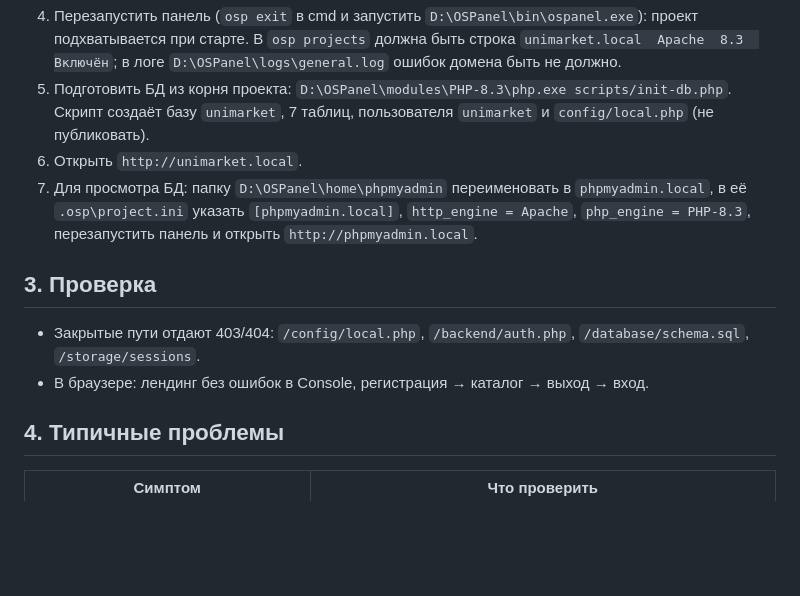
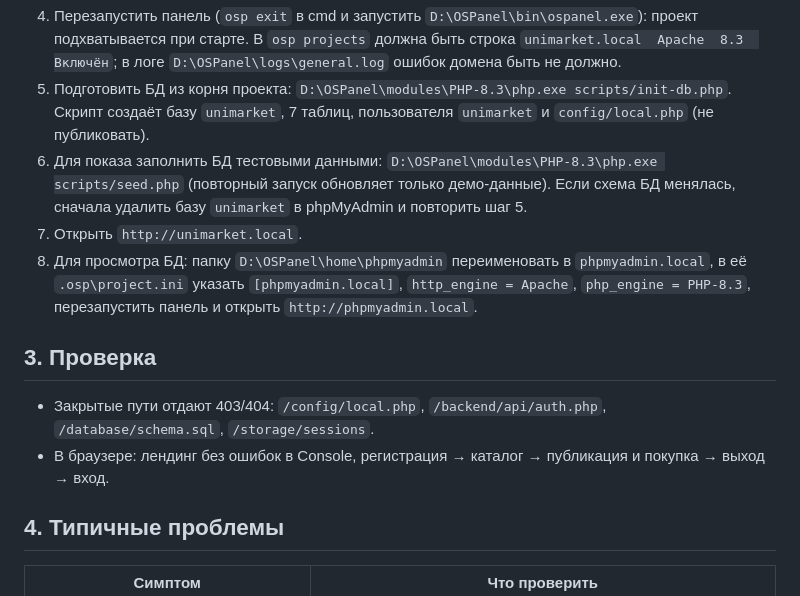
Before and after one commit to i10123/unimarket, a Markdown page: НАСТРОЙКА-ПРОЕКТА.md, the part around the change. GitHub-like rendering; blank space fills up the shorter version.

Commit message:
Настройка проекта и инструкция для другого устройства

```diff
--- a/НАСТРОЙКА-ПРОЕКТА.md
+++ b/НАСТРОЙКА-ПРОЕКТА.md
@@ -22,13 +22,14 @@ New-Item -ItemType Junction -Path 'D:\OSPanel\home\unimarket.local\www' -Target
 
 4. Перезапустить панель (`osp exit` в cmd и запустить `D:\OSPanel\bin\ospanel.exe`): проект подхватывается при старте. В `osp projects` должна быть строка `unimarket.local  Apache  8.3  Включён`; в логе `D:\OSPanel\logs\general.log` ошибок домена быть не должно.
 5. Подготовить БД из корня проекта: `D:\OSPanel\modules\PHP-8.3\php.exe scripts/init-db.php`. Скрипт создаёт базу `unimarket`, 7 таблиц, пользователя `unimarket` и `config/local.php` (не публиковать).
-6. Открыть `http://unimarket.local`.
-7. Для просмотра БД: папку `D:\OSPanel\home\phpmyadmin` переименовать в `phpmyadmin.local`, в её `.osp\project.ini` указать `[phpmyadmin.local]`, `http_engine = Apache`, `php_engine = PHP-8.3`, перезапустить панель и открыть `http://phpmyadmin.local`.
+6. Для показа заполнить БД тестовыми данными: `D:\OSPanel\modules\PHP-8.3\php.exe scripts/seed.php` (повторный запуск обновляет только демо-данные). Если схема БД менялась, сначала удалить базу `unimarket` в phpMyAdmin и повторить шаг 5.
+7. Открыть `http://unimarket.local`.
+8. Для просмотра БД: папку `D:\OSPanel\home\phpmyadmin` переименовать в `phpmyadmin.local`, в её `.osp\project.ini` указать `[phpmyadmin.local]`, `http_engine = Apache`, `php_engine = PHP-8.3`, перезапустить панель и открыть `http://phpmyadmin.local`.
 
 ## 3. Проверка
 
-- Закрытые пути отдают 403/404: `/config/local.php`, `/backend/auth.php`, `/database/schema.sql`, `/storage/sessions`.
-- В браузере: лендинг без ошибок в Console, регистрация → каталог → выход → вход.
+- Закрытые пути отдают 403/404: `/config/local.php`, `/backend/api/auth.php`, `/database/schema.sql`, `/storage/sessions`.
+- В браузере: лендинг без ошибок в Console, регистрация → каталог → публикация и покупка → выход → вход.
 
 ## 4. Типичные проблемы
 
```
Also changed, not shown: ИЗМЕНЕНИЯ-ПО-УСТРОЙСТВАМ.md (added, +51 -0 lines).
